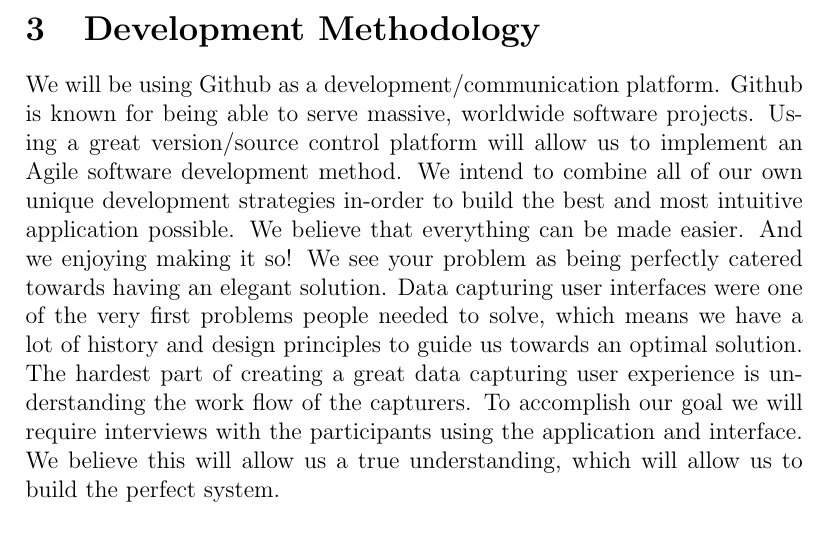
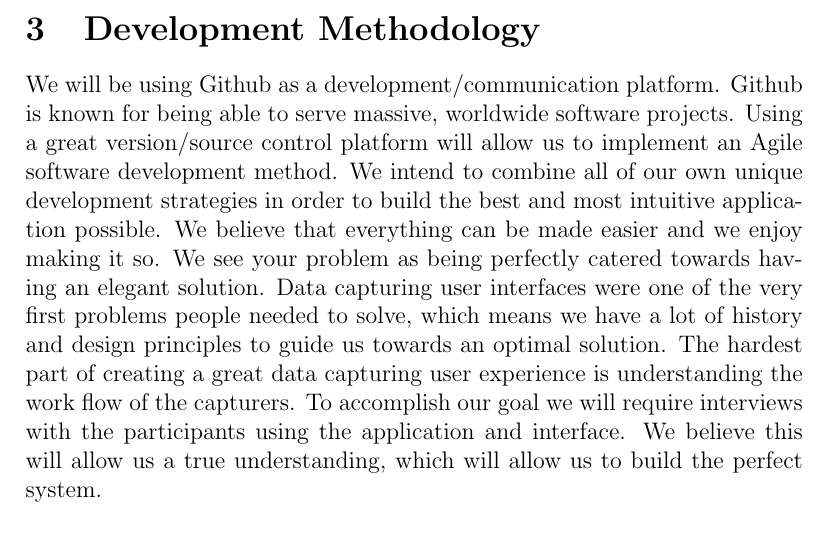
Before and after one commit to BinaryNinjaz/COS301_Tender, a LaTeX document (Harvest/Harvest_2018.tex): part of page 5 of 13, cut so that both start at the same text. Compiled offline with pdfLaTeX.

Commit message:
Fixed a couple of typos and grammatical errors.
In the last sentence of the development methodologies, the use of the word "perfect" is a bit informal so it may be best if we change that sentence a bit. What do you guys think?

```diff
--- a/Harvest/Harvest_2018.tex
+++ b/Harvest/Harvest_2018.tex
@@ -147,7 +147,7 @@
 	\end{enumerate}
 
 	\section{Development Methodology}
-	We will be using Github as a development/communication platform. Github is known for being able to serve massive, worldwide software projects. Using a great version/source control platform will allow us to implement an Agile software development method. We intend to combine all of our own unique development strategies in-order to build the best and most intuitive application possible. We believe that everything can be made easier. And we enjoying making it so! We see your problem as being perfectly catered towards having an elegant solution. Data capturing user interfaces were one of the very first problems people needed to solve, which means we have a lot of history and design principles to guide us towards an optimal solution. The hardest part of creating a great data capturing user experience is understanding the work flow of the capturers. To accomplish our goal we will require interviews with the participants using the application and interface. We believe this will allow us a true understanding, which will allow us to build the perfect system.
+	We will be using Github as a development/communication platform. Github is known for being able to serve massive, worldwide software projects. Using a great version/source control platform will allow us to implement an Agile software development method. We intend to combine all of our own unique development strategies in order to build the best and most intuitive application possible. We believe that everything can be made easier and we enjoy making it so. We see your problem as being perfectly catered towards having an elegant solution. Data capturing user interfaces were one of the very first problems people needed to solve, which means we have a lot of history and design principles to guide us towards an optimal solution. The hardest part of creating a great data capturing user experience is understanding the work flow of the capturers. To accomplish our goal we will require interviews with the participants using the application and interface. We believe this will allow us a true understanding, which will allow us to build the perfect system.
 
 	\section{Who We Are}
 	We are a capable collection of individuals with many varying talents. We all have experience in multiple programming languages and design paradigms. With our various talents there is no task too diverse that we cannot tackle.
```
